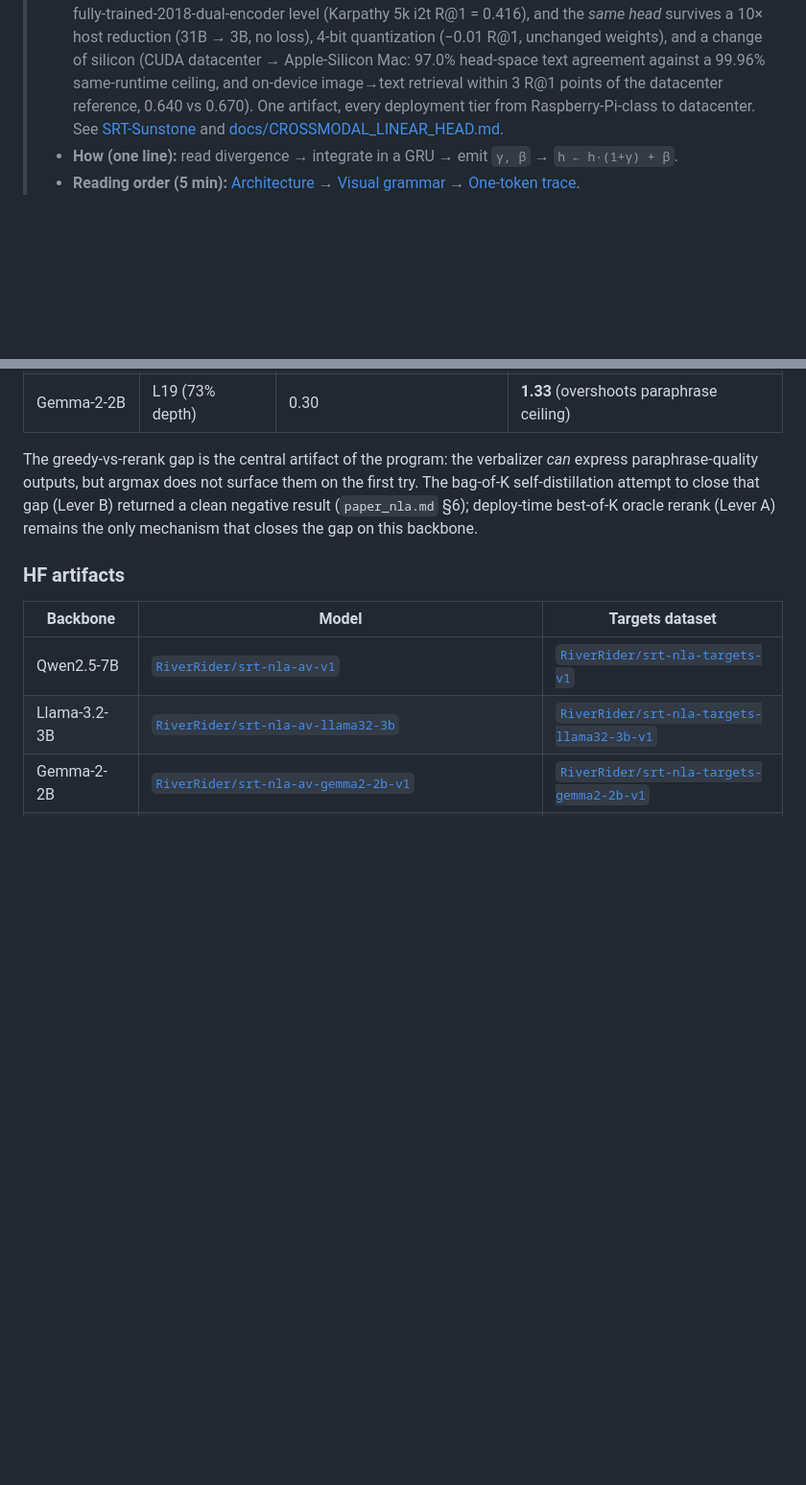
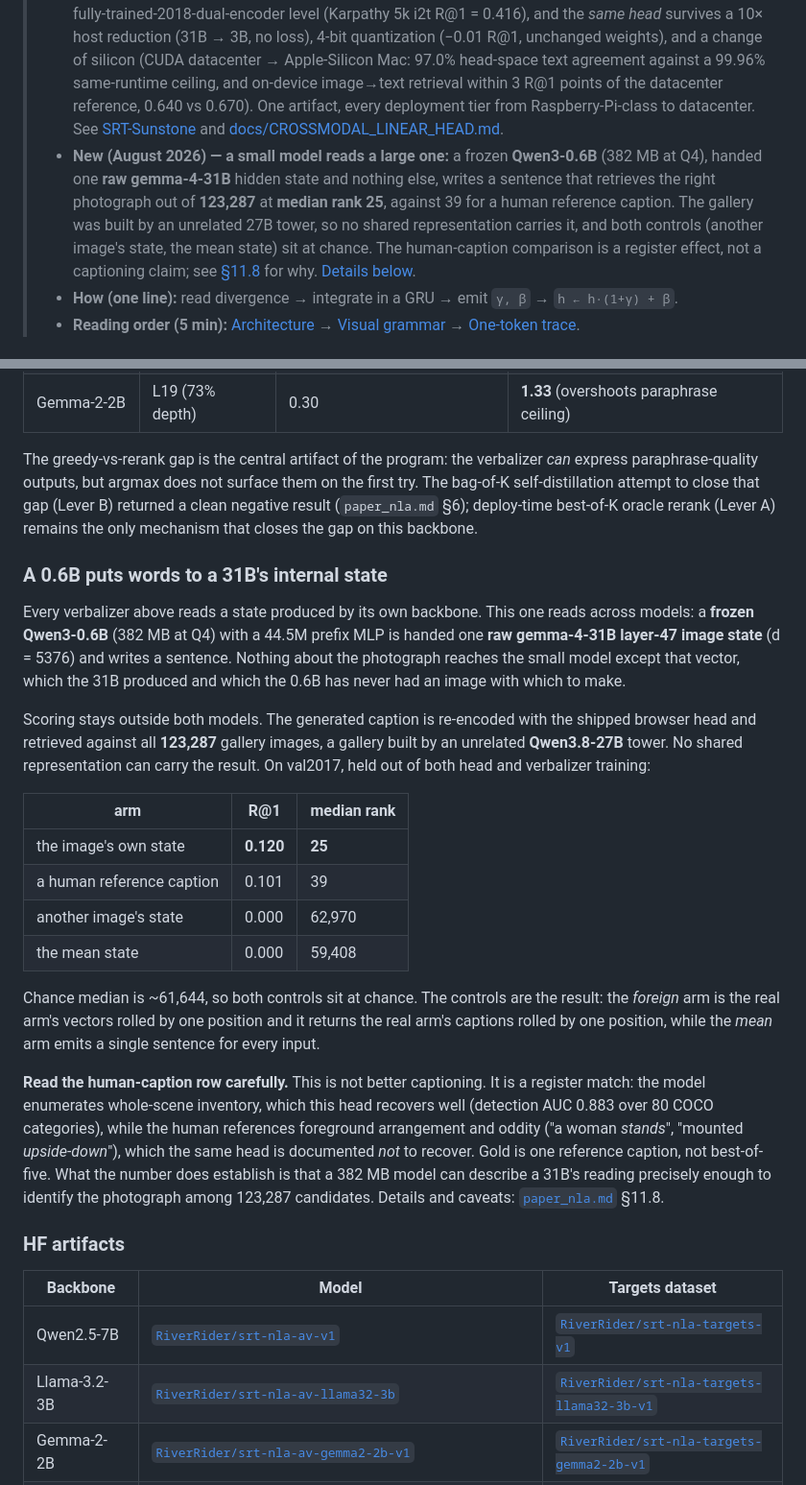
Before and after one commit to space-bacon/SRT, a Markdown page: README.md, 2 parts joined by grey strips. Shown at 96% size. Rendered like a GitHub page; blank space fills up the shorter version.

Commit message:
README: a small model reads a large one
Adds the cross-model verbalizer to the TL;DR and a section under SRT-NLA.
Every other verbalizer in the repo reads its own backbone's state; this one
reads a 31B's with a 0.6B and is scored by a gallery an unrelated 27B tower
built, so the README says that explicitly rather than leaving it implied.

The human-caption row carries its caveat inline. The model passes the human
reference because it enumerates whole-scene inventory, which this head
recovers, while the references foreground arrangement, which it does not.
That is a register match, not better captioning, and the README should not
let the table be read the other way.

```diff
--- a/README.md
+++ b/README.md
@@ -23,6 +23,7 @@ corrections back into the stream. *Meaning forks. SRT sees it.*
 > - **What:** a ~12 M-parameter adapter that observes a frozen LLM at 3 layers and injects a FiLM correction at 2 of them, exposing per-token semiotic signals (divergence, reflexivity `r̂`, regime) plus a discourse/embedding vector.
 > - **Why:** lightweight, portable instrumentation for a frozen backbone — no base-model weight updates, zero cross-entropy degradation, trains in hours at ≈0.17 % of backbone params. The released `v1.0` checkpoint targets semantic embeddings (MTEB-STS).
 > - **New (July 2026) — the portability result:** the structure these taps read is **invariant across scale, precision, and hardware**. A 22 MB linear head gives a frozen multimodal LLM image↔text retrieval at fully-trained-2018-dual-encoder level (Karpathy 5k i2t R@1 = 0.416), and the *same head* survives a 10× host reduction (31B → 3B, no loss), 4-bit quantization (−0.01 R@1, unchanged weights), and a change of silicon (CUDA datacenter → Apple-Silicon Mac: 97.0% head-space text agreement against a 99.96% same-runtime ceiling, and on-device image→text retrieval within 3 R@1 points of the datacenter reference, 0.640 vs 0.670). One artifact, every deployment tier from Raspberry-Pi-class to datacenter. See [SRT-Sunstone](#srt-sunstone--the-read-out-reads-images-cross-modal) and [docs/CROSSMODAL_LINEAR_HEAD.md](docs/CROSSMODAL_LINEAR_HEAD.md).
+> - **New (August 2026) — a small model reads a large one:** a frozen **Qwen3-0.6B** (382 MB at Q4), handed one **raw gemma-4-31B** hidden state and nothing else, writes a sentence that retrieves the right photograph out of **123,287** at **median rank 25**, against 39 for a human reference caption. The gallery was built by an unrelated 27B tower, so no shared representation carries it, and both controls (another image's state, the mean state) sit at chance. The human-caption comparison is a register effect, not a captioning claim; see [§11.8](paper_nla.md) for why. [Details below](#a-06b-puts-words-to-a-31bs-internal-state).
 > - **How (one line):** read divergence → integrate in a GRU → emit `γ, β` → `h ← h·(1+γ) + β`.
 > - **Reading order (5 min):** [Architecture](artifacts/explainers/00_architecture.png) → [Visual grammar](artifacts/explainers/00b_legend.png) → [One-token trace](artifacts/explainers/11_token_trace.png).
 
@@ -341,6 +342,43 @@ attempt to close that gap (Lever B) returned a clean negative result
 (`paper_nla.md` §6); deploy-time best-of-K oracle rerank (Lever A)
 remains the only mechanism that closes the gap on this backbone.
 
+### A 0.6B puts words to a 31B's internal state
+
+Every verbalizer above reads a state produced by its own backbone. This one
+reads across models: a **frozen Qwen3-0.6B** (382 MB at Q4) with a 44.5M
+prefix MLP is handed one **raw gemma-4-31B layer-47 image state** (d = 5376)
+and writes a sentence. Nothing about the photograph reaches the small model
+except that vector, which the 31B produced and which the 0.6B has never had
+an image with which to make.
+
+Scoring stays outside both models. The generated caption is re-encoded with
+the shipped browser head and retrieved against all **123,287** gallery images,
+a gallery built by an unrelated **Qwen3.8-27B** tower. No shared representation
+can carry the result. On val2017, held out of both head and verbalizer
+training:
+
+| arm | R@1 | median rank |
+|---|---|---|
+| the image's own state | **0.120** | **25** |
+| a human reference caption | 0.101 | 39 |
+| another image's state | 0.000 | 62,970 |
+| the mean state | 0.000 | 59,408 |
+
+Chance median is ~61,644, so both controls sit at chance. The controls are the
+result: the *foreign* arm is the real arm's vectors rolled by one position and
+it returns the real arm's captions rolled by one position, while the *mean* arm
+emits a single sentence for every input.
+
+**Read the human-caption row carefully.** This is not better captioning. It is
+a register match: the model enumerates whole-scene inventory, which this head
+recovers well (detection AUC 0.883 over 80 COCO categories), while the human
+references foreground arrangement and oddity ("a woman *stands*", "mounted
+*upside-down*"), which the same head is documented *not* to recover. Gold is
+one reference caption, not best-of-five. What the number does establish is that
+a 382 MB model can describe a 31B's reading precisely enough to identify the
+photograph among 123,287 candidates. Details and caveats:
+[`paper_nla.md`](paper_nla.md) §11.8.
+
 ### HF artifacts
 
 | Backbone | Model | Targets dataset |
```
